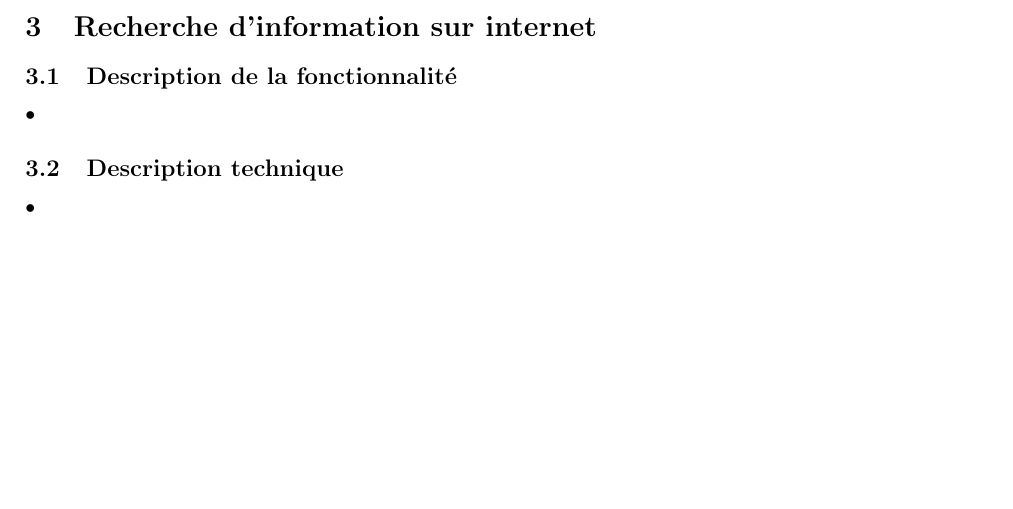
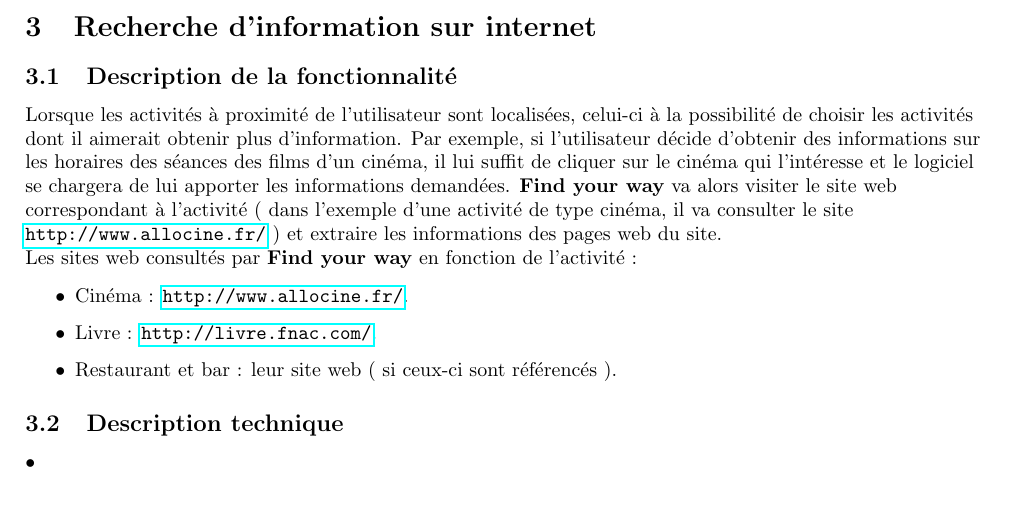
Before and after one commit to KBascol/Interoperabilite, a LaTeX document (Documents/rapport_interroperabilité.tex): part of page 3 of 3 before the commit and part of page 3 of 4 after it, cut so that both start at the same text, the shorter picture padded with empty space. Compiled offline with pdfLaTeX.

Commit message:
mise a jour du rapport : Recherche internet complété

```diff
--- a/Documents/rapport_interroperabilité.tex
+++ b/Documents/rapport_interroperabilité.tex
@@ -8,7 +8,7 @@
 \usepackage{color}
 \usepackage{enumitem}
 \usepackage[top=1cm, bottom=2cm, left=2cm, right=2cm]{geometry}
-
+\usepackage{hyperref}
 \usepackage{fancyhdr}
 \pagestyle{fancy}
 
@@ -119,7 +119,19 @@ Ce rapport présentera dans un premier temps la fonctionnalité de géolocalisat
 
 \subsection{Description de la fonctionnalité}
 \begin{flushleft}
-•
+Lorsque les activités à proximité de l'utilisateur sont localisées, celui-ci à la possibilité de choisir les activités dont il aimerait obtenir plus d'information.
+Par exemple, si l'utilisateur décide d'obtenir des informations sur les horaires des séances des films d'un cinéma, il lui suffit de cliquer sur le cinéma qui l’intéresse et le logiciel se chargera de lui apporter les informations demandées.
+\textbf{Find your way} va alors visiter le site web correspondant à l'activité ( dans l'exemple d'une activité de type cinéma, il va consulter le site \url{http://www.allocine.fr/} ) et extraire les informations des pages web du site.
+
+Les sites web consultés par \textbf{Find your way} en fonction de l'activité :
+
+\begin{itemize}
+\item Cinéma : \url{http://www.allocine.fr/}.
+
+\item Livre : \url{http://livre.fnac.com/}.
+
+\item Restaurant et bar : leur site web ( si ceux-ci sont référencés ).
+\end{itemize}
 \end{flushleft}
 
 \subsection{Description technique}
```
